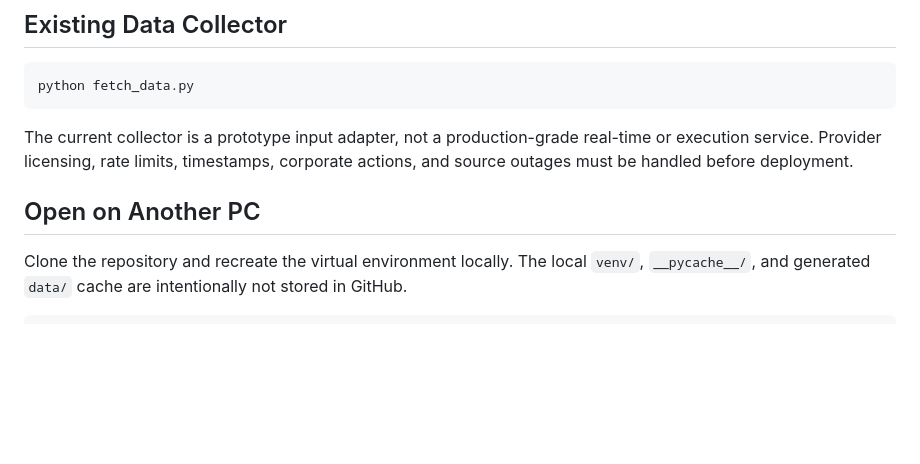
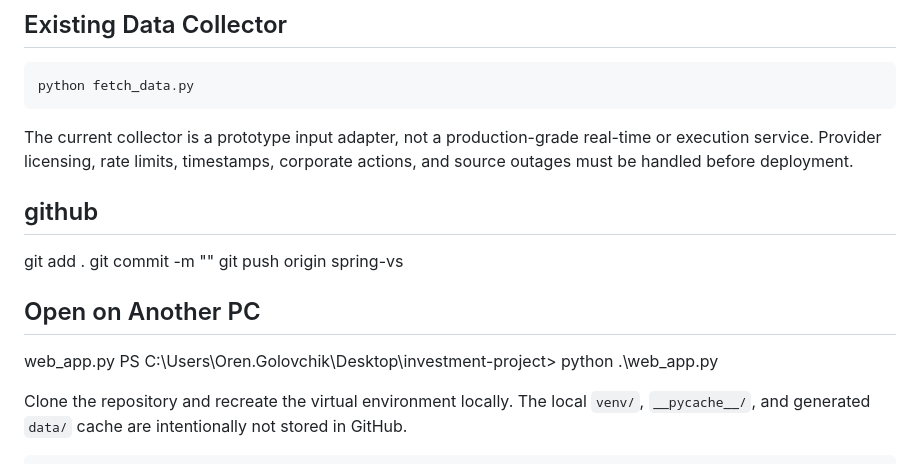
Before and after one commit to OrenGolov/invest-by-score, a Markdown page: README.md, the part around the change. Drawn GitHub-style; blank space fills up the shorter version.

```diff
--- a/README.md
+++ b/README.md
@@ -48,8 +48,14 @@ python fetch_data.py
 The current collector is a prototype input adapter, not a production-grade
 real-time or execution service. Provider licensing, rate limits, timestamps,
 corporate actions, and source outages must be handled before deployment.
+## github
+git add .
+git commit -m ""
+git push origin spring-vs
+## Open on Another PC
+web_app.py
+PS C:\Users\Oren.Golovchik\Desktop\investment-project> python .\web_app.py
 
-## Open on Another PC
 
 Clone the repository and recreate the virtual environment locally. The local
 `venv/`, `__pycache__/`, and generated `data/` cache are intentionally not
```
